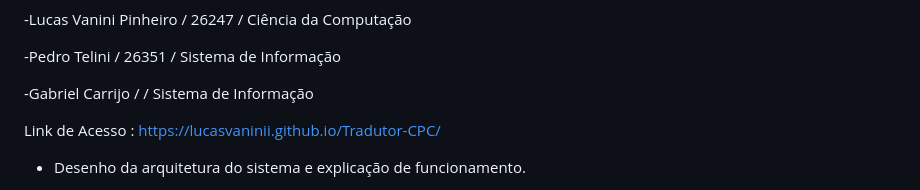
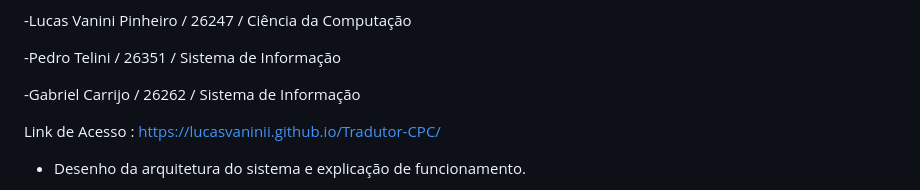
Before and after one commit to LucasVaninii/Tradutor-CPC, a Markdown page: README.md, the part around the change. Rendered like a GitHub page.

Commit message:
Update README 5.md
Código Gabriel Carrijo

```diff
--- a/README.md
+++ b/README.md
@@ -4,7 +4,7 @@ Projeto Realizado pelos Alunos da Uni-FACEF:
 
 -Pedro Telini / 26351 / Sistema de Informação
 
--Gabriel Carrijo /  / Sistema de Informação
+-Gabriel Carrijo / 26262 / Sistema de Informação
 
 Link de Acesso : https://lucasvaninii.github.io/Tradutor-CPC/
 
```
